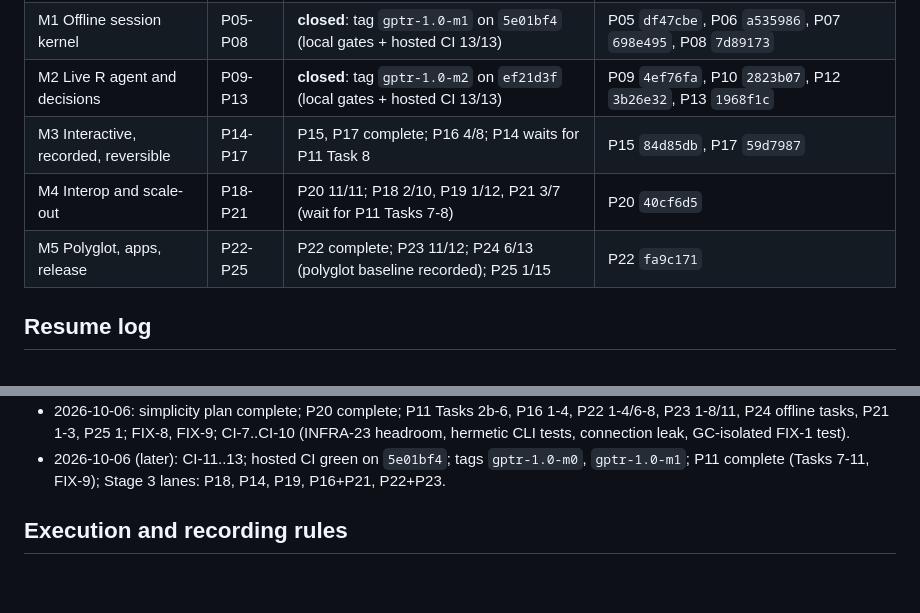
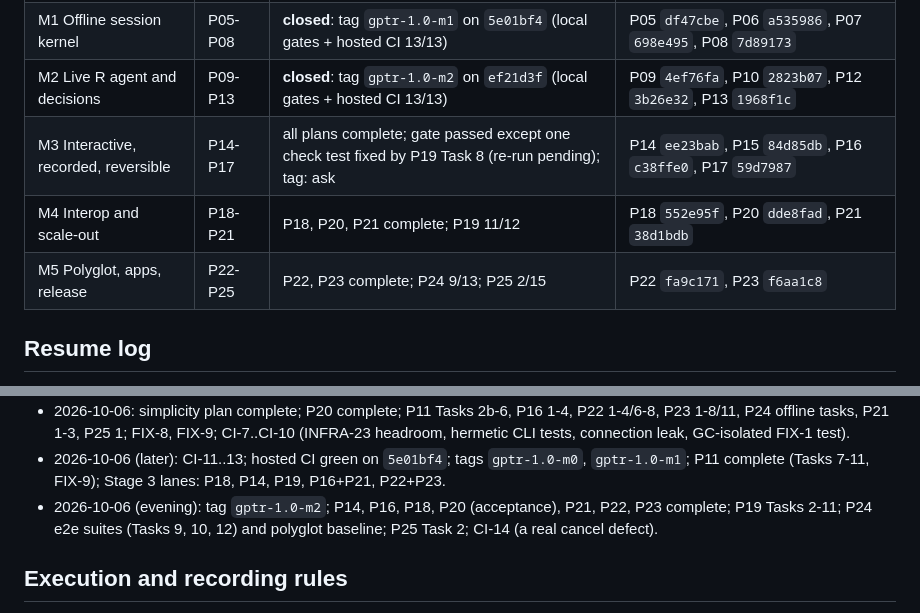
Before and after one commit to Broccolito/gptr, a Markdown page: dev/PROGRESS.md, 2 parts joined by grey strips. Rendered like a GitHub page; blank space fills up the shorter version.

Commit message:
docs(handoff): P14, P16, P18, P21-P23 complete; M3 gate status; remaining work
Co-Authored-By: Claude Opus 5.5 <noreply@anthropic.com>

```diff
--- a/dev/PROGRESS.md
+++ b/dev/PROGRESS.md
@@ -11,9 +11,9 @@ steps: [HANDOFF.md](HANDOFF.md). Per-plan evidence: `progress/Pxx.md`; CI and to
 | M0 Foundation | P01-P04 | **closed**: tag `gptr-1.0-m0` on `5e01bf4` (local gates + hosted CI 13/13) | P01-P04 logs; `progress/infra.md` |
 | M1 Offline session kernel | P05-P08 | **closed**: tag `gptr-1.0-m1` on `5e01bf4` (local gates + hosted CI 13/13) | P05 `df47cbe`, P06 `a535986`, P07 `698e495`, P08 `7d89173` |
 | M2 Live R agent and decisions | P09-P13 | **closed**: tag `gptr-1.0-m2` on `ef21d3f` (local gates + hosted CI 13/13) | P09 `4ef76fa`, P10 `2823b07`, P12 `3b26e32`, P13 `1968f1c` |
-| M3 Interactive, recorded, reversible | P14-P17 | P15, P17 complete; P16 4/8; P14 waits for P11 Task 8 | P15 `84d85db`, P17 `59d7987` |
-| M4 Interop and scale-out | P18-P21 | P20 11/11; P18 2/10, P19 1/12, P21 3/7 (wait for P11 Tasks 7-8) | P20 `40cf6d5` |
-| M5 Polyglot, apps, release | P22-P25 | P22 complete; P23 11/12; P24 6/13 (polyglot baseline recorded); P25 1/15 | P22 `fa9c171` |
+| M3 Interactive, recorded, reversible | P14-P17 | all plans complete; gate passed except one check test fixed by P19 Task 8 (re-run pending); tag: ask | P14 `ee23bab`, P15 `84d85db`, P16 `c38ffe0`, P17 `59d7987` |
+| M4 Interop and scale-out | P18-P21 | P18, P20, P21 complete; P19 11/12 | P18 `552e95f`, P20 `dde8fad`, P21 `38d1bdb` |
+| M5 Polyglot, apps, release | P22-P25 | P22, P23 complete; P24 9/13; P25 2/15 | P22 `fa9c171`, P23 `f6aa1c8` |
 
 ## Resume log
 
@@ -30,6 +30,8 @@ steps: [HANDOFF.md](HANDOFF.md). Per-plan evidence: `progress/Pxx.md`; CI and to
   connection leak, GC-isolated FIX-1 test).
 - 2026-10-06 (later): CI-11..13; hosted CI green on `5e01bf4`; tags `gptr-1.0-m0`, `gptr-1.0-m1`; P11 complete
   (Tasks 7-11, FIX-9); Stage 3 lanes: P18, P14, P19, P16+P21, P22+P23.
+- 2026-10-06 (evening): tag `gptr-1.0-m2`; P14, P16, P18, P20 (acceptance), P21, P22, P23 complete; P19 Tasks
+  2-11; P24 e2e suites (Tasks 9, 10, 12) and polyglot baseline; P25 Task 2; CI-14 (a real cancel defect).
 
 ## Execution and recording rules
 
```
Also changed, not shown: dev/HANDOFF.md (+23 -23 lines).
